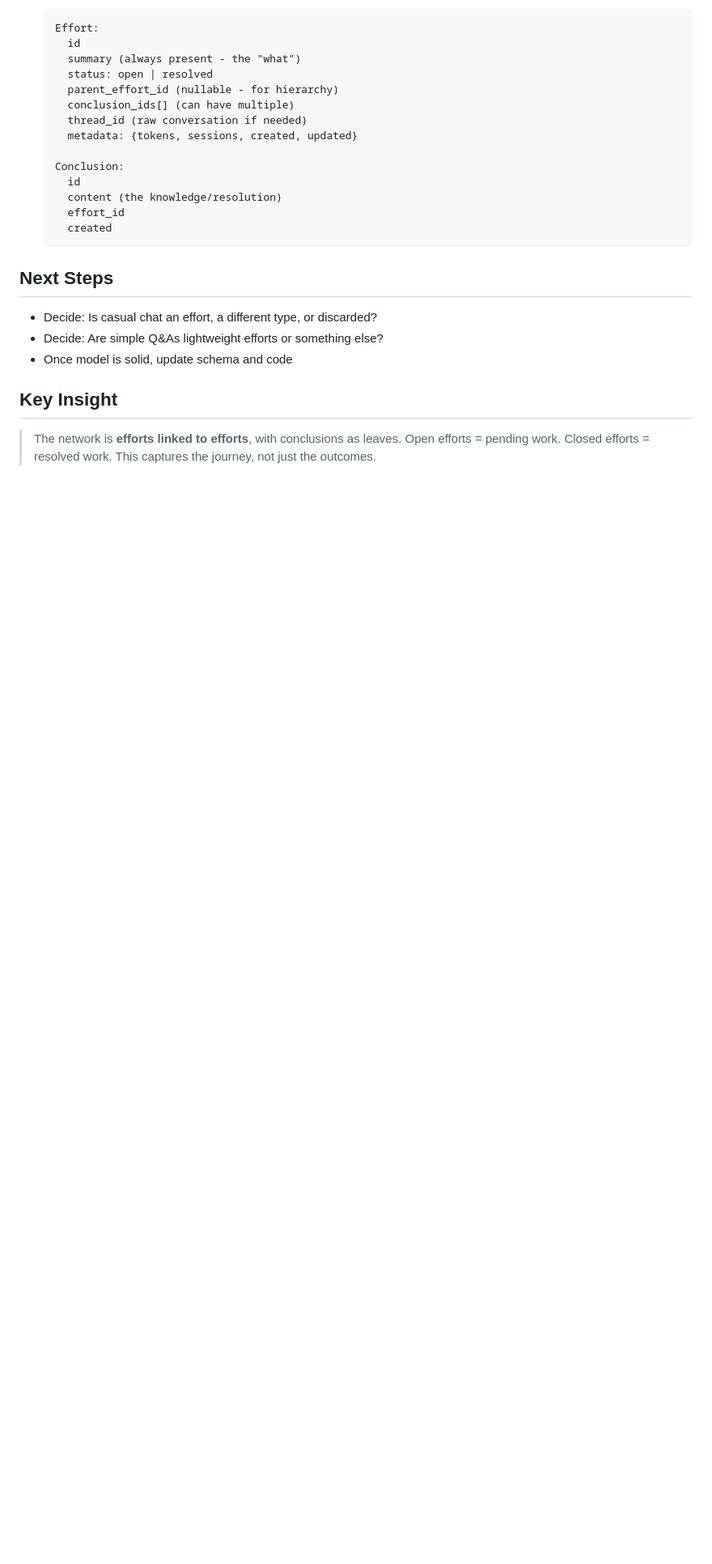
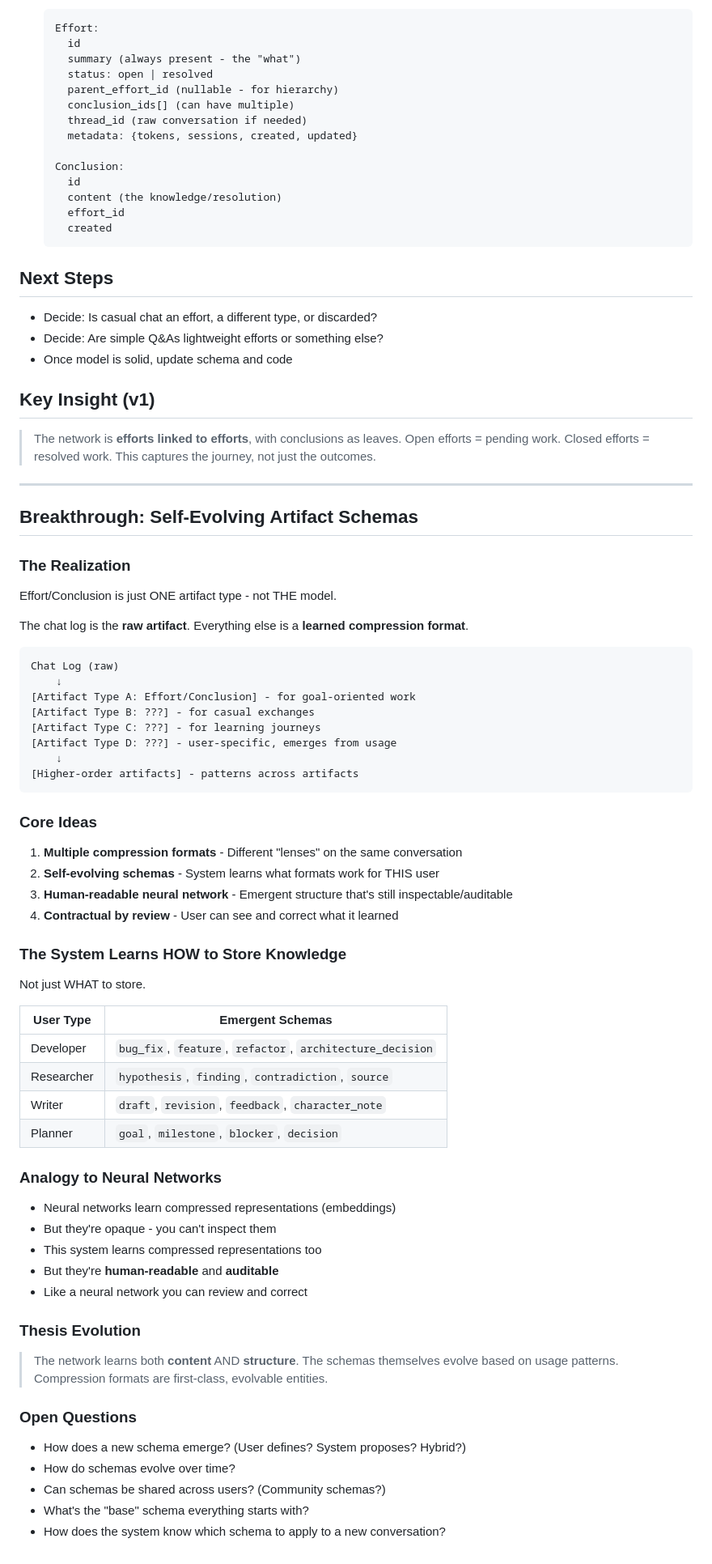
Before and after one commit to AlexZan/knowledge-network, a Markdown page: docs/brainstorm/data-model-exploration.md, the part around the change. Shown at 81% size. Rendered like a GitHub page; blank space fills up the shorter version.

Commit message:
Add breakthrough insight: self-evolving artifact schemas
Key realization: Effort/Conclusion is just one artifact type.
The system should learn HOW to store knowledge, not just WHAT.

- Chat log = raw artifact
- Compression formats = learned schemas (effort, bug_fix, hypothesis, etc.)
- Human-readable neural network - emergent but auditable
- Schemas evolve based on user's actual usage patterns

This extends the thesis: network learns both content AND structure.

Co-Authored-By: Claude Opus 4.5 <noreply@anthropic.com>

````diff
--- a/docs/brainstorm/data-model-exploration.md
+++ b/docs/brainstorm/data-model-exploration.md
@@ -107,8 +107,69 @@ Effort: "Add multiplayer mode" [OPEN - no conclusion yet]
 - Decide: Are simple Q&As lightweight efforts or something else?
 - Once model is solid, update schema and code
 
-## Key Insight
+## Key Insight (v1)
 
 > The network is **efforts linked to efforts**, with conclusions as leaves.
 > Open efforts = pending work. Closed efforts = resolved work.
 > This captures the journey, not just the outcomes.
+
+---
+
+## Breakthrough: Self-Evolving Artifact Schemas
+
+### The Realization
+
+Effort/Conclusion is just ONE artifact type - not THE model.
+
+The chat log is the **raw artifact**. Everything else is a **learned compression format**.
+
+```
+Chat Log (raw)
+    ↓
+[Artifact Type A: Effort/Conclusion] - for goal-oriented work
+[Artifact Type B: ???] - for casual exchanges
+[Artifact Type C: ???] - for learning journeys
+[Artifact Type D: ???] - user-specific, emerges from usage
+    ↓
+[Higher-order artifacts] - patterns across artifacts
+```
+
+### Core Ideas
+
+1. **Multiple compression formats** - Different "lenses" on the same conversation
+2. **Self-evolving schemas** - System learns what formats work for THIS user
+3. **Human-readable neural network** - Emergent structure that's still inspectable/auditable
+4. **Contractual by review** - User can see and correct what it learned
+
+### The System Learns HOW to Store Knowledge
+
+Not just WHAT to store.
+
+| User Type | Emergent Schemas |
+|-----------|-----------------|
+| Developer | `bug_fix`, `feature`, `refactor`, `architecture_decision` |
+| Researcher | `hypothesis`, `finding`, `contradiction`, `source` |
+| Writer | `draft`, `revision`, `feedback`, `character_note` |
+| Planner | `goal`, `milestone`, `blocker`, `decision` |
+
+### Analogy to Neural Networks
+
+- Neural networks learn compressed representations (embeddings)
+- But they're opaque - you can't inspect them
+- This system learns compressed representations too
+- But they're **human-readable** and **auditable**
+- Like a neural network you can review and correct
+
+### Thesis Evolution
+
+> The network learns both **content** AND **structure**.
+> The schemas themselves evolve based on usage patterns.
+> Compression formats are first-class, evolvable entities.
+
+### Open Questions
+
+- How does a new schema emerge? (User defines? System proposes? Hybrid?)
+- How do schemas evolve over time?
+- Can schemas be shared across users? (Community schemas?)
+- What's the "base" schema everything starts with?
+- How does the system know which schema to apply to a new conversation?
````
